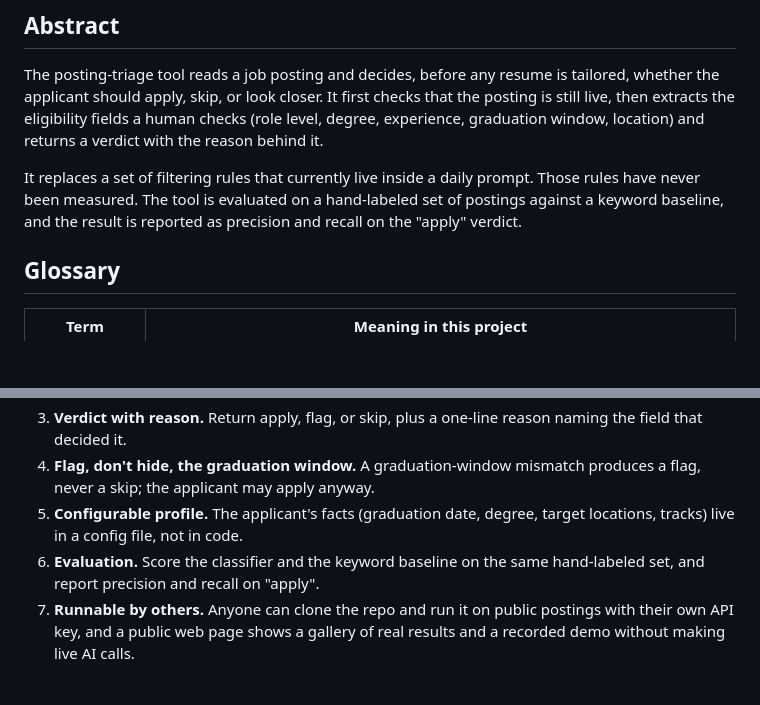
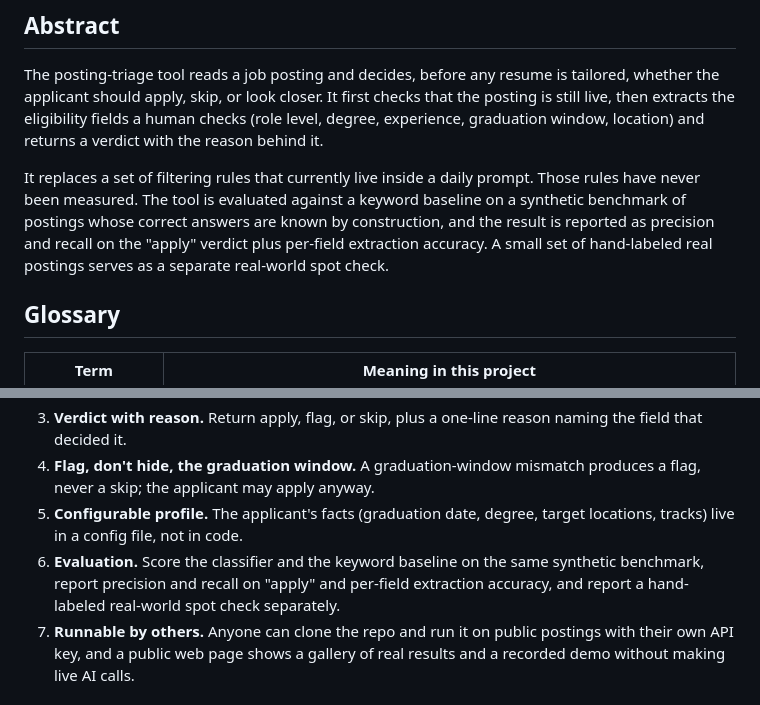
Before and after one commit to jar-narvz/posting-triage, a Markdown page: docs/design.md, 2 parts joined by grey strips. Drawn GitHub-style; blank space fills up the shorter version.

```diff
--- a/docs/design.md
+++ b/docs/design.md
@@ -6,7 +6,7 @@ Oct 21, 2026 · @jared
 
 The posting-triage tool reads a job posting and decides, before any resume is tailored, whether the applicant should apply, skip, or look closer. It first checks that the posting is still live, then extracts the eligibility fields a human checks (role level, degree, experience, graduation window, location) and returns a verdict with the reason behind it.
 
-It replaces a set of filtering rules that currently live inside a daily prompt. Those rules have never been measured. The tool is evaluated on a hand-labeled set of postings against a keyword baseline, and the result is reported as precision and recall on the "apply" verdict.
+It replaces a set of filtering rules that currently live inside a daily prompt. Those rules have never been measured. The tool is evaluated against a keyword baseline on a synthetic benchmark of postings whose correct answers are known by construction, and the result is reported as precision and recall on the "apply" verdict plus per-field extraction accuracy. A small set of hand-labeled real postings serves as a separate real-world spot check.
 
 ## Glossary
 
@@ -80,7 +81,7 @@ Handshake shows that eligibility filtering works when employers set it up for st
 3. **Verdict with reason.** Return apply, flag, or skip, plus a one-line reason naming the field that decided it.
 4. **Flag, don't hide, the graduation window.** A graduation-window mismatch produces a flag, never a skip; the applicant may apply anyway.
 5. **Configurable profile.** The applicant's facts (graduation date, degree, target locations, tracks) live in a config file, not in code.
-6. **Evaluation.** Score the classifier and the keyword baseline on the same hand-labeled set, and report precision and recall on "apply".
+6. **Evaluation.** Score the classifier and the keyword baseline on the same synthetic benchmark, report precision and recall on "apply" and per-field extraction accuracy, and report a hand-labeled real-world spot check separately.
 7. **Runnable by others.** Anyone can clone the repo and run it on public postings with their own API key, and a public web page shows a gallery of real results and a recorded demo without making live AI calls.
 
 ### Non-functional requirements
```
Also changed, not shown: other parts of docs/design.md (+16 -6 lines), CLAUDE.md (+2 -1 lines).
